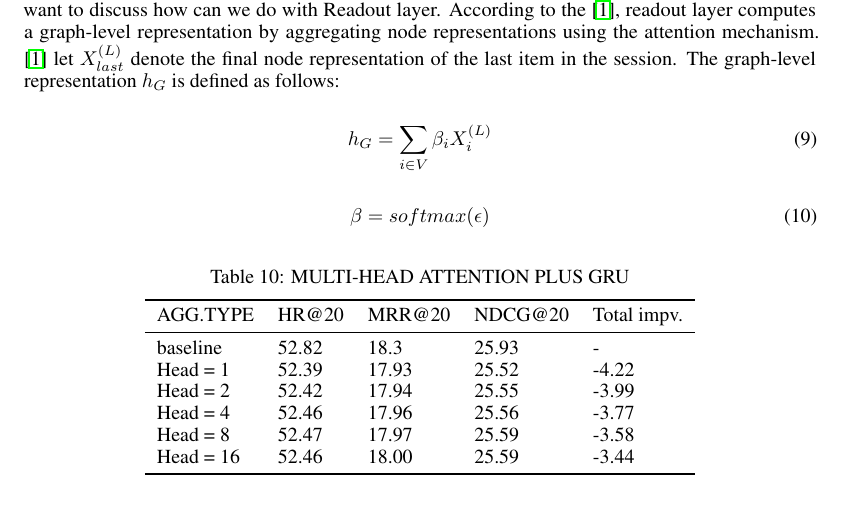
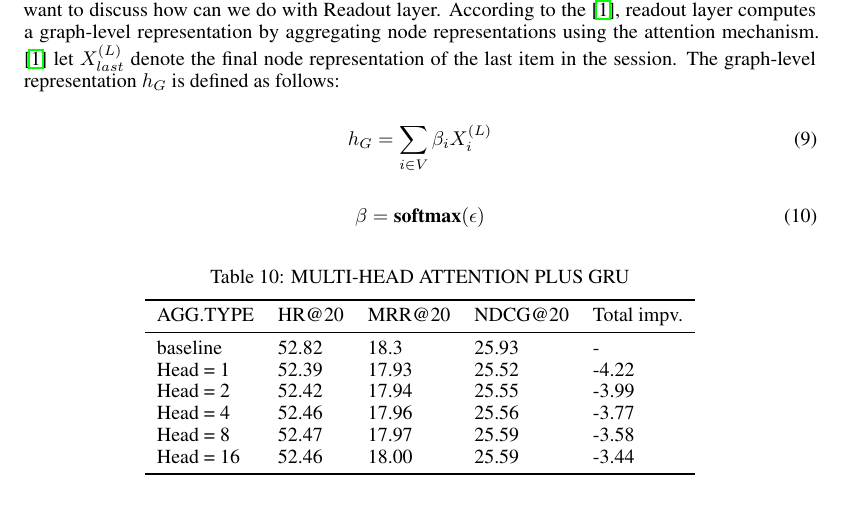
Before and after one commit to maglili/NCKU_DMSN, a LaTeX paper (final-report/main.tex): part of page 8 of 11, cut so that both start at the same text. Compiled offline with pdfLaTeX.

Commit message:
fix misspelling

```diff
--- a/final-report/main.tex
+++ b/final-report/main.tex
@@ -660,7 +660,7 @@ The graph-level representation $h_G$ is defined as follows:
 
 \begin{equation}
     \label{eq:beta}
-    \beta = softmax(\epsilon)
+    \beta = \textbf{softmax}(\epsilon)
 \end{equation}
 
 \begin{equation}
```
Also changed, not shown: final-report/main.pdf, 3 other files.
